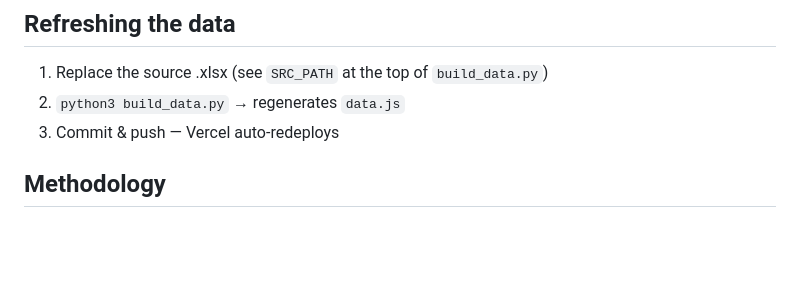
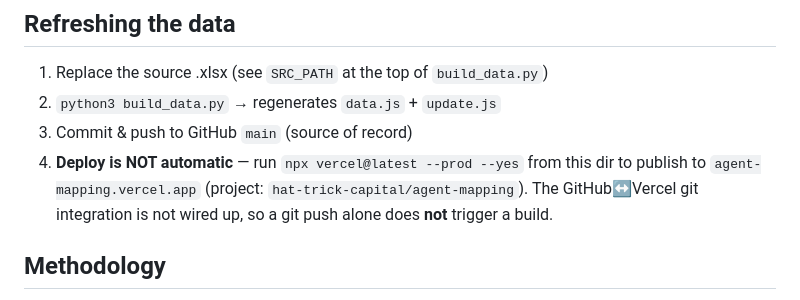
Before and after one commit to patrina8888/agent-mapping, a Markdown page: README.md, the part around the change. GitHub-like rendering; blank space fills up the shorter version.

Commit message:
docs: correct deploy step — Vercel deploy is manual, not auto
Co-Authored-By: Claude Opus 4.8 <noreply@anthropic.com>

```diff
--- a/README.md
+++ b/README.md
@@ -34,8 +34,12 @@ The site is pure static HTML/JS, so Vercel serves it with no build step.
 ## Refreshing the data
 
 1. Replace the source .xlsx (see `SRC_PATH` at the top of `build_data.py`)
-2. `python3 build_data.py`  → regenerates `data.js`
-3. Commit & push — Vercel auto-redeploys
+2. `python3 build_data.py`  → regenerates `data.js` + `update.js`
+3. Commit & push to GitHub `main` (source of record)
+4. **Deploy is NOT automatic** — run `npx vercel@latest --prod --yes` from this dir to
+   publish to `agent-mapping.vercel.app` (project: `hat-trick-capital/agent-mapping`).
+   The GitHub↔Vercel git integration is not wired up, so a git push alone does **not**
+   trigger a build.
 
 ## Methodology
 
```
